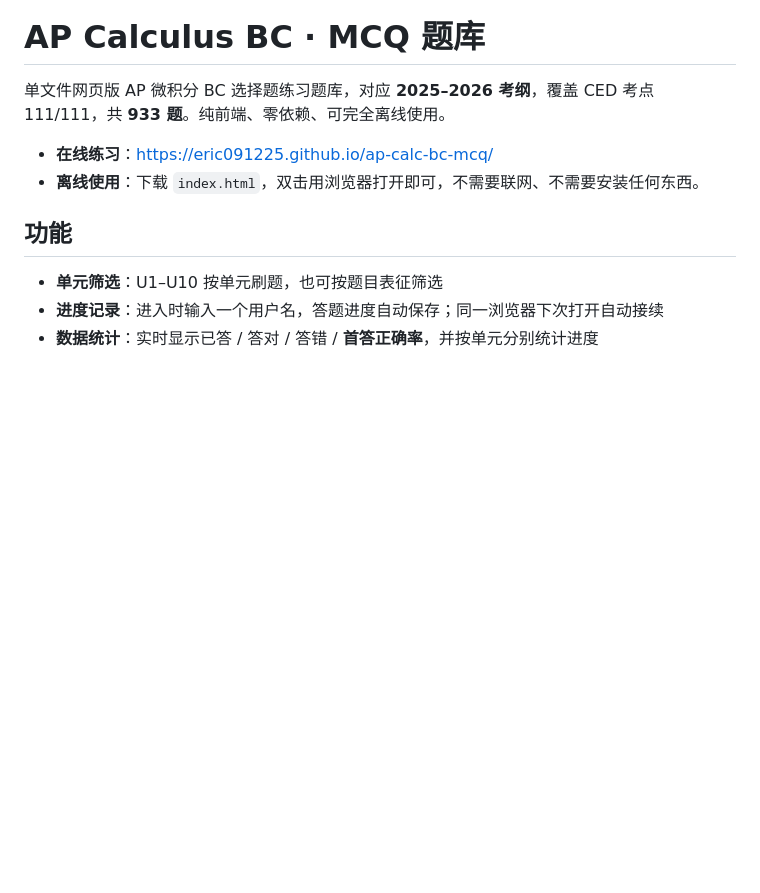
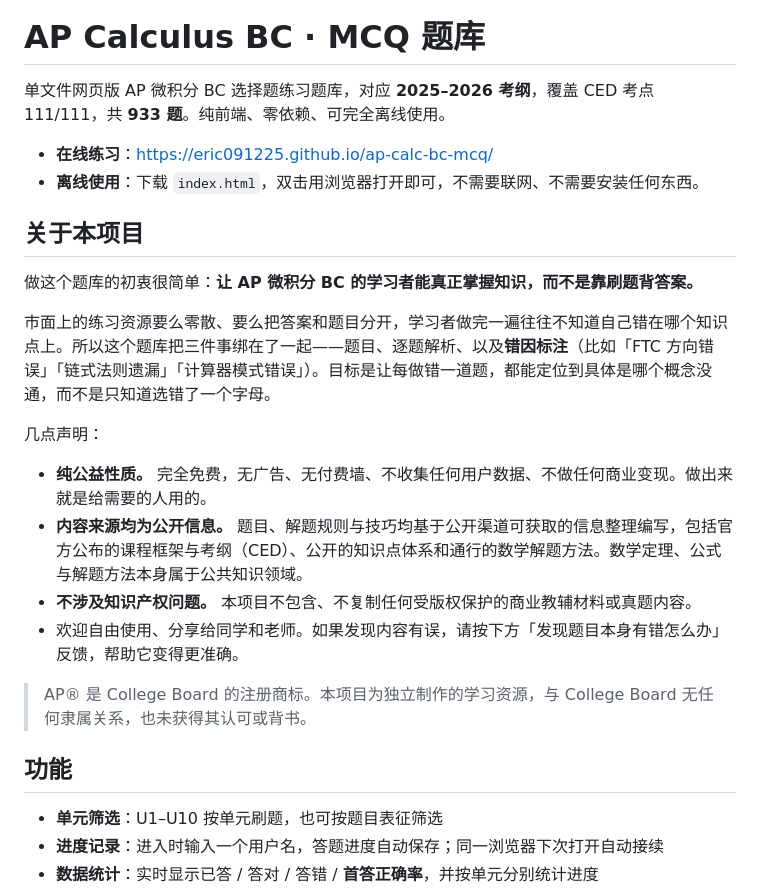
Before and after one commit to eric091225/ap-calc-bc-mcq, a Markdown page: README.md, the part around the change. Rendered like a GitHub page; blank space fills up the shorter version.

Commit message:
Add project background, non-profit statement and content-source note

```diff
--- a/README.md
+++ b/README.md
@@ -4,6 +4,21 @@
 
 - **在线练习**：https://eric091225.github.io/ap-calc-bc-mcq/
 - **离线使用**：下载 `index.html`，双击用浏览器打开即可，不需要联网、不需要安装任何东西。
+
+## 关于本项目
+
+做这个题库的初衷很简单：**让 AP 微积分 BC 的学习者能真正掌握知识，而不是靠刷题背答案。**
+
+市面上的练习资源要么零散、要么把答案和题目分开，学习者做完一遍往往不知道自己错在哪个知识点上。所以这个题库把三件事绑在了一起——题目、逐题解析、以及**错因标注**（比如「FTC 方向错误」「链式法则遗漏」「计算器模式错误」）。目标是让每做错一道题，都能定位到具体是哪个概念没通，而不是只知道选错了一个字母。
+
+几点声明：
+
+- **纯公益性质。** 完全免费，无广告、无付费墙、不收集任何用户数据、不做任何商业变现。做出来就是给需要的人用的。
+- **内容来源均为公开信息。** 题目、解题规则与技巧均基于公开渠道可获取的信息整理编写，包括官方公布的课程框架与考纲（CED）、公开的知识点体系和通行的数学解题方法。数学定理、公式与解题方法本身属于公共知识领域。
+- **不涉及知识产权问题。** 本项目不包含、不复制任何受版权保护的商业教辅材料或真题内容。
+- 欢迎自由使用、分享给同学和老师。如果发现内容有误，请按下方「发现题目本身有错怎么办」反馈，帮助它变得更准确。
+
+> AP® 是 College Board 的注册商标。本项目为独立制作的学习资源，与 College Board 无任何隶属关系，也未获得其认可或背书。
 
 ## 功能
 
```
